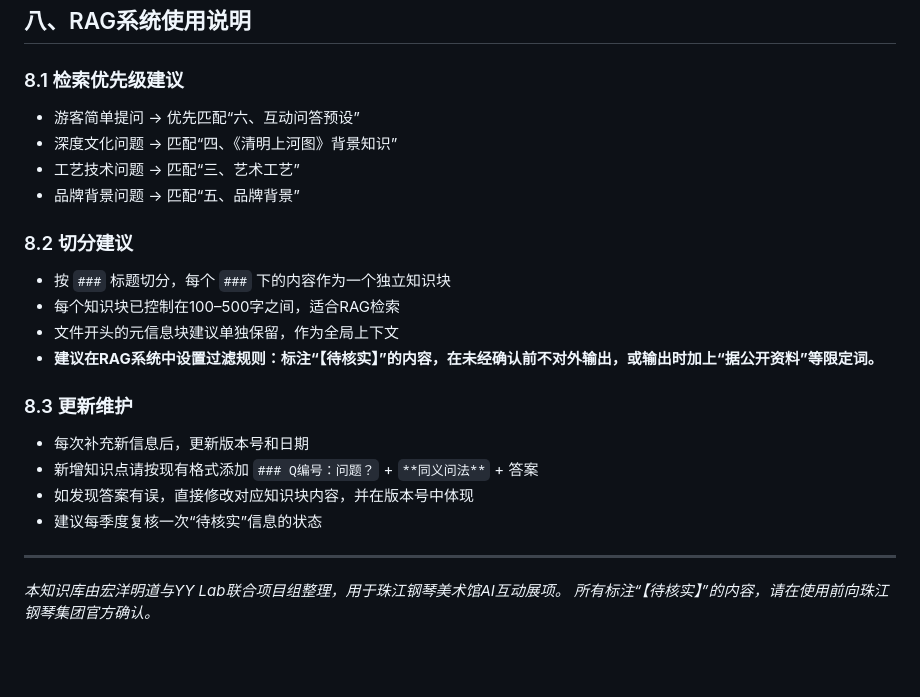
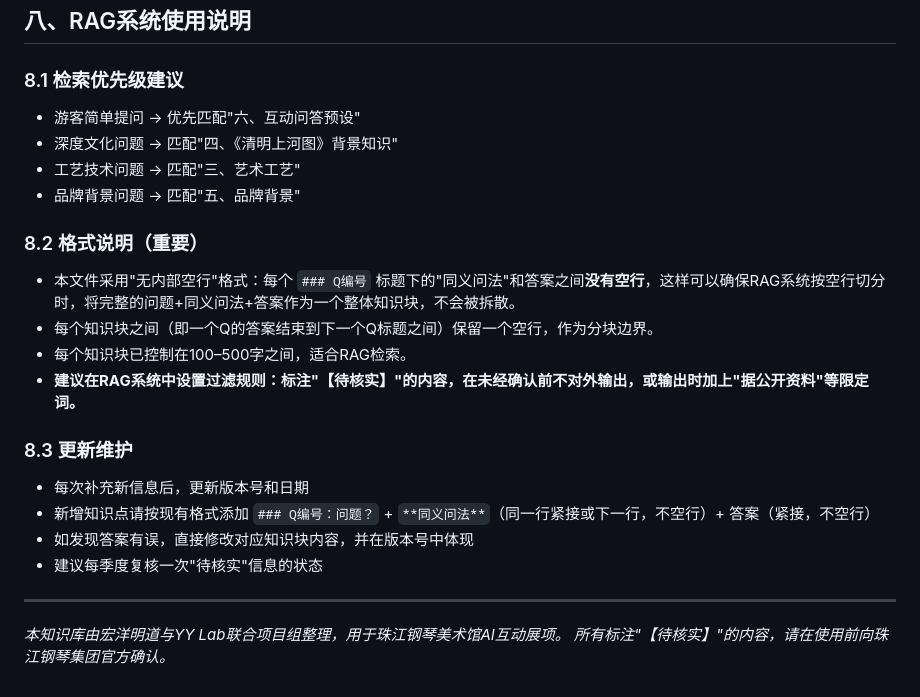
Before and after one commit to yzy1/pi-voice-client, a Markdown page: server/rag_docs/珠江钢琴清明上河图钢琴.md, the part around one of its changes. Drawn GitHub-style; blank space fills up the shorter version.

```diff
--- a/server/rag_docs/珠江钢琴清明上河图钢琴.md
+++ b/server/rag_docs/珠江钢琴清明上河图钢琴.md
@@ -258,24 +185,24 @@
 ## 八、RAG系统使用说明
 
 ### 8.1 检索优先级建议
-- 游客简单提问 → 优先匹配“六、互动问答预设”
-- 深度文化问题 → 匹配“四、《清明上河图》背景知识”
-- 工艺技术问题 → 匹配“三、艺术工艺”
-- 品牌背景问题 → 匹配“五、品牌背景”
+- 游客简单提问 → 优先匹配"六、互动问答预设"
+- 深度文化问题 → 匹配"四、《清明上河图》背景知识"
+- 工艺技术问题 → 匹配"三、艺术工艺"
+- 品牌背景问题 → 匹配"五、品牌背景"
 
-### 8.2 切分建议
-- 按 `###` 标题切分，每个 `###` 下的内容作为一个独立知识块
-- 每个知识块已控制在100–500字之间，适合RAG检索
-- 文件开头的元信息块建议单独保留，作为全局上下文
-- **建议在RAG系统中设置过滤规则：标注“【待核实】”的内容，在未经确认前不对外输出，或输出时加上“据公开资料”等限定词。**
+### 8.2 格式说明（重要）
+- 本文件采用"无内部空行"格式：每个 `### Q编号` 标题下的"同义问法"和答案之间**没有空行**，这样可以确保RAG系统按空行切分时，将完整的问题+同义问法+答案作为一个整体知识块，不会被拆散。
+- 每个知识块之间（即一个Q的答案结束到下一个Q标题之间）保留一个空行，作为分块边界。
+- 每个知识块已控制在100–500字之间，适合RAG检索。
+- **建议在RAG系统中设置过滤规则：标注"【待核实】"的内容，在未经确认前不对外输出，或输出时加上"据公开资料"等限定词。**
 
 ### 8.3 更新维护
 - 每次补充新信息后，更新版本号和日期
-- 新增知识点请按现有格式添加 `### Q编号：问题？` + `**同义问法**` + 答案
+- 新增知识点请按现有格式添加 `### Q编号：问题？` + `**同义问法**`（同一行紧接或下一行，不空行）+ 答案（紧接，不空行）
 - 如发现答案有误，直接修改对应知识块内容，并在版本号中体现
-- 建议每季度复核一次“待核实”信息的状态
+- 建议每季度复核一次"待核实"信息的状态
 
 ---
 
 *本知识库由宏洋明道与YY Lab联合项目组整理，用于珠江钢琴美术馆AI互动展项。*
-*所有标注“【待核实】”的内容，请在使用前向珠江钢琴集团官方确认。*
+*所有标注"【待核实】"的内容，请在使用前向珠江钢琴集团官方确认。*
```
Also changed, not shown: other parts of server/rag_docs/珠江钢琴清明上河图钢琴.md (+14 -87 lines).
